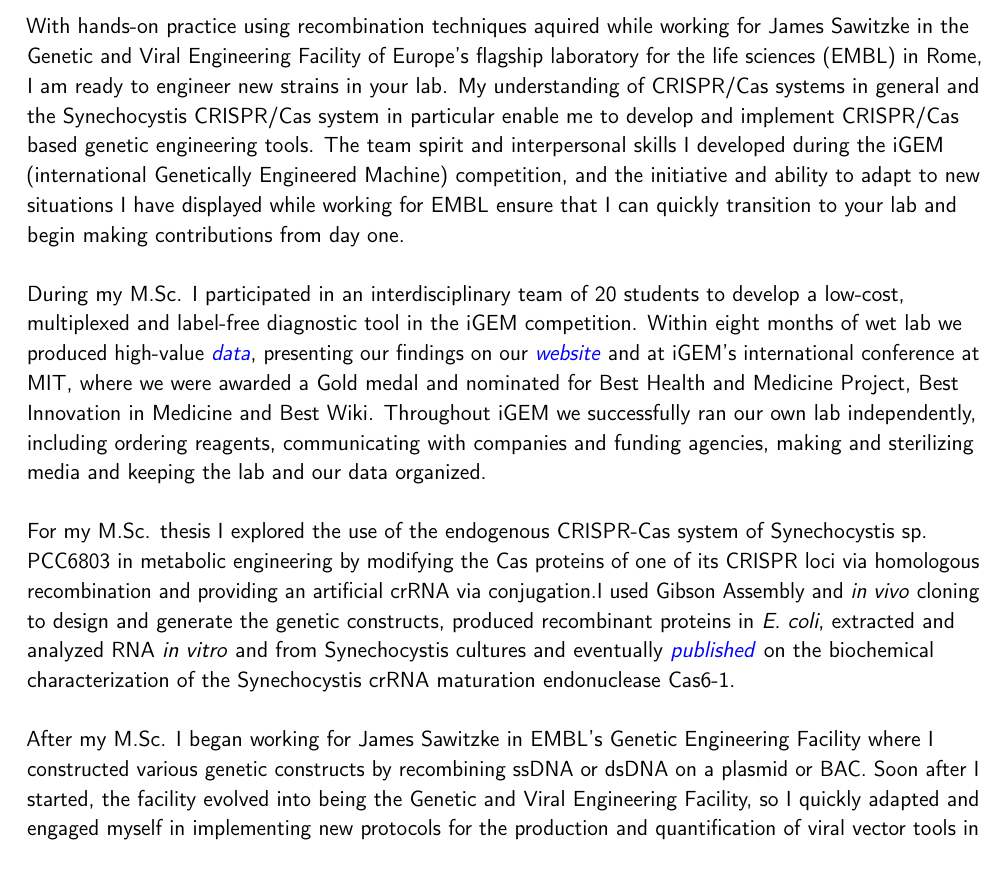
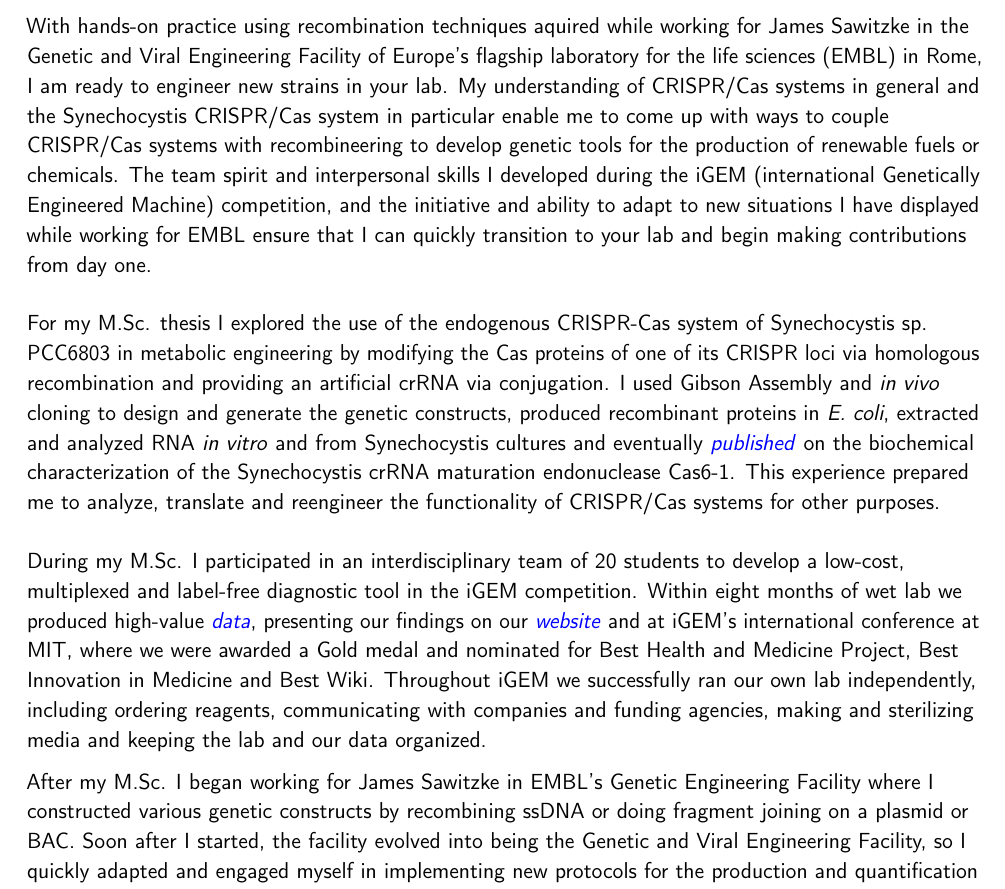
Before and after one commit to tb14/Beda-CV-and-Cover-Letter, a LaTeX CV (Gill Lab/Cover Letter - Gill Lab.tex): part of page 1 of 2, cut so that both start at the same text. Compiled offline with pdfLaTeX.

Commit message:
Gill RJ -2

```diff
--- a/Gill Lab/Cover Letter - Gill Lab.tex
+++ b/Gill Lab/Cover Letter - Gill Lab.tex
@@ -79,33 +79,33 @@
 
 With hands-on practice using recombination techniques aquired while working for James Sawitzke in the Genetic and Viral Engineering Facility of Europe's flagship laboratory for the life sciences (EMBL) in Rome, I am ready to engineer new strains in your lab. %
 % Thomas: Is recombineering a word?
+		%Rabea: Yes, it's short for recombination-mediated genetic engineering
 % Thomas: The construction of the sentence here is a bit odd. You don't have to change it, but it is a very long introduction followed by a very short clause. We can work on it later
+		%Rabea: I know what you mean but I didn't know how to phrase it better
 % Thomas: It would be best if Jim sent this directly to this Dr. Gill with a letter/email of recommendation, so it may not be necessary to mention him in the first sentence as Jim will hopefully have made the connection
-My understanding of CRISPR/Cas systems in general and the Synechocystis CRISPR/Cas system in particular enable me to develop and implement CRISPR/Cas based genetic engineering tools. %
+		%Rabea: Ok, I will ask when we have the rest set up
+My understanding of CRISPR/Cas systems in general and the Synechocystis CRISPR/Cas system in particular enable me to come up with ways to couple CRISPR/Cas systems with recombineering to develop genetic tools for the production of renewable fuels or chemicals.
 % Thomas: This seems like a `one-off' sentence. Try and tie it more explicitly back to what they do, otherwise it feels a bit out of place.
 % Thomas: Also, try to keep the same verb tense for this paragraph (conditional future) (as in: ...in particular WOULD enable me ...)
+		%Rabea: Any better?
 The team spirit and interpersonal skills I developed during the iGEM (international Genetically Engineered Machine) competition, and the initiative and ability to adapt to new situations I have displayed while working for EMBL ensure that I can quickly transition to your lab and begin making contributions from day one.\par\vspace*{3mm}
 
-%My fist direct interaction with a recombination technology was during the iGEM competition when we designed and cloned our genetic constructs using Gibson Assembly. During this time one of our supervisors also worked on a new technology, which follows the same principle of Gibson Assembly but takes advantage of the cells inherent recombineering system---he called it AQUA (advanced quick assembly) cloning.
-% Thomas: This whole paragraph is good but I would move it down
+For my M.Sc. thesis I explored the use of the endogenous CRISPR-Cas system of Synechocystis sp. PCC6803 in metabolic engineering by modifying the Cas proteins of one of its CRISPR loci via homologous recombination and providing an artificial crRNA via conjugation.
+I used Gibson Assembly and \textit{in vivo} cloning to design and generate the genetic constructs, produced recombinant proteins in \textit{E. coli}, extracted and analyzed RNA \textit{in vitro} and from Synechocystis cultures and eventually  {\href{https://www.tandfonline.com/eprint/vmAQ3vjYGdZIZpIKQTIT/full}{\textcolor{blue}{{\textit{published}}}}} on the biochemical characterization of the Synechocystis crRNA maturation endonuclease Cas6-1.
+This experience prepared me to analyze, translate and reengineer the functionality of CRISPR/Cas systems for other purposes. %
+% Thomas: again, this is all impressive, but how would this apply to work you would be doing with Dr Gill.
+		%Rabea: This better?
+\par\vspace*{3mm}
 % Thomas: I should also say that it doesn't seem like any of this addresses the points you have above in the %%%%RESEARCH FOCUS%%%%% section above.
 % 			It is difficult to use this as you are not replying to a specific job posting that would ahve more details on what they would like to see in a candidate. What do you think they would like to see in their employees?
 %				Maintain a functional lab? ability to work in an interdisciplinary team (you have those), what else?
-During my M.Sc. I participated in an interdisciplinary team of 20 students to develop a low-cost, multiplexed and label-free diagnostic tool %as part of the Univerisity of Freiburg's team
-in the iGEM competition.
+		%Rabea: Now I used this (http://www.gillgroup.org/members/) to see what other people in this lab are doing
+During my M.Sc. I participated in an interdisciplinary team of 20 students to develop a low-cost, multiplexed and label-free diagnostic tool in the iGEM competition.
 Within eight months of wet lab we produced high-value {\href{https://www.ncbi.nlm.nih.gov/pubmed/29803867}{\textcolor{blue}{\textit{data}}}}, presenting our findings on our
 {\href{http://2015.igem.org/Team:Freiburg/Home_Intro}{\textcolor{blue}{\textit{website}}}} and at iGEM's international conference at MIT, where we were awarded a Gold medal and nominated for Best Health and Medicine Project, Best Innovation in Medicine and Best Wiki.
-Throughout iGEM we successfully ran our own lab independently, including ordering reagents, communicating with companies and funding agencies, making and sterilizing media and keeping the lab and our data organized.
-%This experience demonstrates my strong work ethic, team-player attitude and ability to distill the essentials from scientific findings for my team and a wider audience.
-		%If it demonstrates it there's no need of mentioning that
-\par\vspace*{3mm}
+Throughout iGEM we successfully ran our own lab independently, including ordering reagents, communicating with companies and funding agencies, making and sterilizing media and keeping the lab and our data organized. \par
 
-For my M.Sc. thesis I explored the use of the endogenous CRISPR-Cas system of Synechocystis sp. PCC6803 in metabolic engineering by modifying the Cas proteins of one of its CRISPR loci via homologous recombination and providing an artificial crRNA via conjugation.%
-% Thomas: which means what? Why is it important they know this? How does it prepare you to be a good asset for them?
-I used Gibson Assembly and \textit{in vivo} cloning to design and generate the genetic constructs, produced recombinant proteins in \textit{E. coli}, extracted and analyzed RNA \textit{in vitro} and from Synechocystis cultures and eventually  {\href{https://www.tandfonline.com/eprint/vmAQ3vjYGdZIZpIKQTIT/full}{\textcolor{blue}{{\textit{published}}}}} on the biochemical characterization of the Synechocystis crRNA maturation endonuclease Cas6-1. %
-% Thomas: again, this is all impressive, but how would this apply to work you would be doing with Dr Gill.
-\par\vspace*{3mm}
-After my M.Sc. I began working for James Sawitzke in EMBL's Genetic Engineering Facility where I constructed various genetic constructs by recombining ssDNA or dsDNA on a plasmid or BAC.
+After my M.Sc. I began working for James Sawitzke in EMBL's Genetic Engineering Facility where I constructed various genetic constructs by recombining ssDNA or doing fragment joining on a plasmid or BAC.
 %Write exactly what kind of recombinnering projects I did, on plasmid/BAC, read up on publications and on their website (https://redrecombineering.ncifcrf.gov/protocols/)
 Soon after I started, the facility evolved into being the Genetic and Viral Engineering Facility, so I quickly adapted and engaged myself in implementing new protocols for the production and quantification of viral vector tools in mammalian cell culture.
 Initially our two person team only provided recombinant AAV, but as my skills progressed, our portfolio has expanded to include recombinant lentivirus and we are in the process of adding HSV.
```
